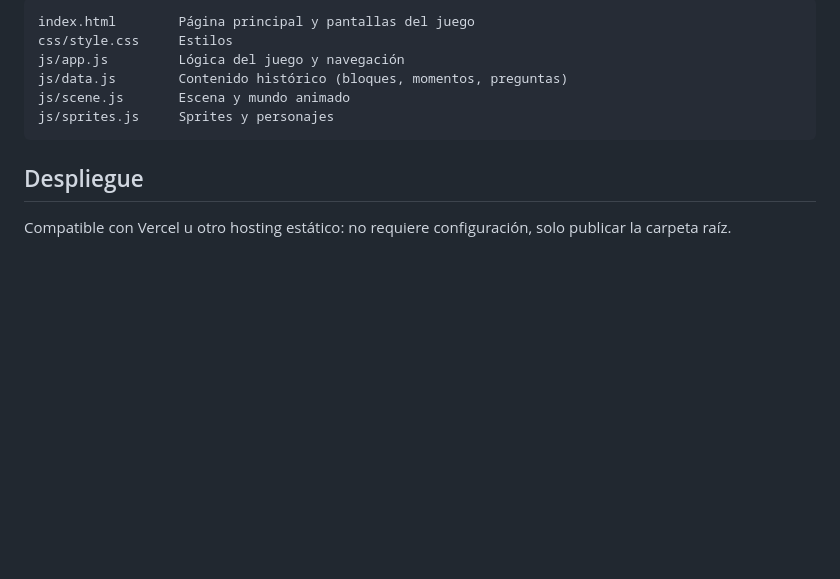
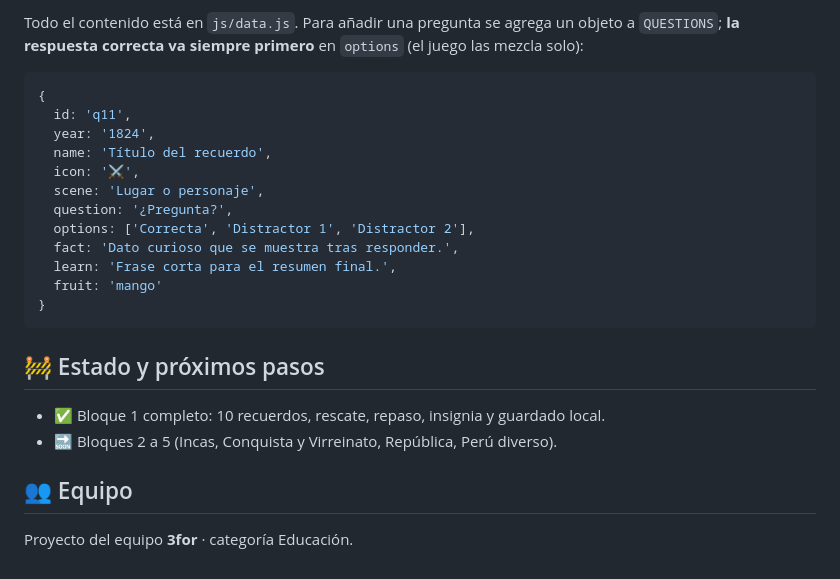
Before and after one commit to RichardEsteban/3for_project, a Markdown page: README.md, the part around one of its changes. GitHub-like rendering; blank space fills up the shorter version.

````diff
--- a/README.md
+++ b/README.md
@@ -28,13 +94,26 @@ npx serve .
 
-```
-index.html        Página principal y pantallas del juego
-css/style.css     Estilos
-js/app.js         Lógica del juego y navegación
-js/data.js        Contenido histórico (bloques, momentos, preguntas)
-js/scene.js       Escena y mundo animado
-js/sprites.js     Sprites y personajes
+Todo el contenido está en `js/data.js`. Para añadir una pregunta se agrega un objeto a `QUESTIONS`; **la respuesta correcta va siempre primero** en `options` (el juego las mezcla solo):
+
+```js
+{
+  id: 'q11',
+  year: '1824',
+  name: 'Título del recuerdo',
+  icon: '⚔️',
+  scene: 'Lugar o personaje',
+  question: '¿Pregunta?',
+  options: ['Correcta', 'Distractor 1', 'Distractor 2'],
+  fact: 'Dato curioso que se muestra tras responder.',
+  learn: 'Frase corta para el resumen final.',
+  fruit: 'mango'
+}
 ```
 
-## Despliegue
+## 🚧 Estado y próximos pasos
 
-Compatible con Vercel u otro hosting estático: no requiere configuración, solo publicar la carpeta raíz.
+- ✅ Bloque 1 completo: 10 recuerdos, rescate, repaso, insignia y guardado local.
+- 🔜 Bloques 2 a 5 (Incas, Conquista y Virreinato, República, Perú diverso).
+
+## 👥 Equipo
+
+Proyecto del equipo **3for** · categoría Educación.
````
Also changed, not shown: other parts of README.md (+80 -14 lines), docs/img/01-menu.jpg (added), docs/img/02-bloques.jpg (added), docs/img/03-mundo.jpg (added), docs/img/04-pregunta.jpg (added), docs/img/05-dato-curioso.jpg (added).
